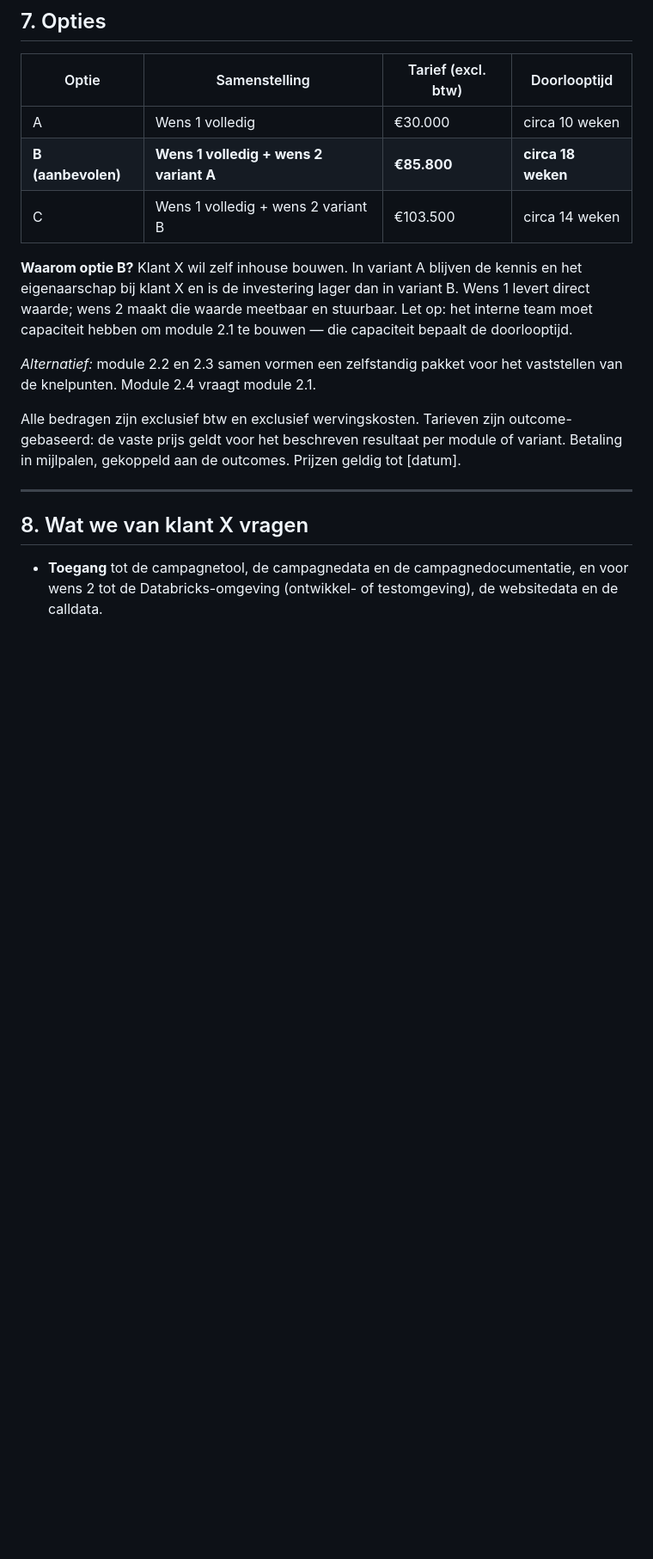
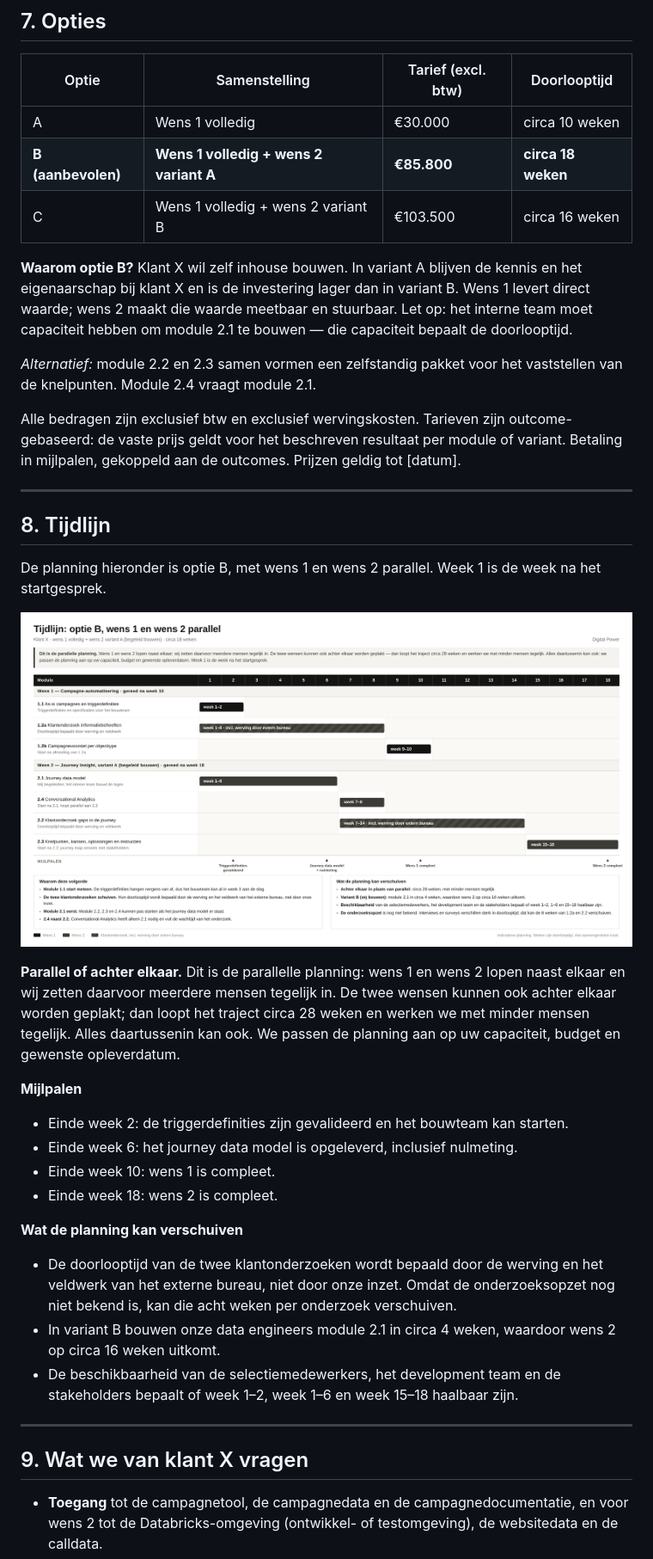
Before and after one commit to ChantalSnijder/client_proposal, a Markdown page: klant-x/klantvoorstel_klant_x.md, the part around one of its changes. Shown at 86% size. GitHub-like rendering; pictures changed too: klant-x/tijdlijn_klant_x.png (added); blank space fills up the shorter version.

```diff
--- a/klant-x/klantvoorstel_klant_x.md
+++ b/klant-x/klantvoorstel_klant_x.md
@@ -111,7 +111,7 @@ Zie `journeymap_klant_x.png` (ook opgenomen als landscape-pagina in `klantvoorst
 |---|---|---|---|
 | A | Wens 1 volledig | €30.000 | circa 10 weken |
 | **B (aanbevolen)** | **Wens 1 volledig + wens 2 variant A** | **€85.800** | **circa 18 weken** |
-| C | Wens 1 volledig + wens 2 variant B | €103.500 | circa 14 weken |
+| C | Wens 1 volledig + wens 2 variant B | €103.500 | circa 16 weken |
 
 **Waarom optie B?** Klant X wil zelf inhouse bouwen. In variant A blijven de kennis en het eigenaarschap bij klant X en is de investering lager dan in variant B. Wens 1 levert direct waarde; wens 2 maakt die waarde meetbaar en stuurbaar. Let op: het interne team moet capaciteit hebben om module 2.1 te bouwen — die capaciteit bepaalt de doorlooptijd.
 
@@ -121,7 +121,30 @@ Alle bedragen zijn exclusief btw en exclusief wervingskosten. Tarieven zijn outc
 
 ---
 
-## 8. Wat we van klant X vragen
+## 8. Tijdlijn
+
+De planning hieronder is optie B, met wens 1 en wens 2 parallel. Week 1 is de week na het startgesprek.
+
+![Tijdlijn optie B, wens 1 en wens 2 parallel](tijdlijn_klant_x.png)
+
+**Parallel of achter elkaar.** Dit is de parallelle planning: wens 1 en wens 2 lopen naast elkaar en wij zetten daarvoor meerdere mensen tegelijk in. De twee wensen kunnen ook achter elkaar worden geplakt; dan loopt het traject circa 28 weken en werken we met minder mensen tegelijk. Alles daartussenin kan ook. We passen de planning aan op uw capaciteit, budget en gewenste opleverdatum.
+
+**Mijlpalen**
+
+- Einde week 2: de triggerdefinities zijn gevalideerd en het bouwteam kan starten.
+- Einde week 6: het journey data model is opgeleverd, inclusief nulmeting.
+- Einde week 10: wens 1 is compleet.
+- Einde week 18: wens 2 is compleet.
+
+**Wat de planning kan verschuiven**
+
+- De doorlooptijd van de twee klantonderzoeken wordt bepaald door de werving en het veldwerk van het externe bureau, niet door onze inzet. Omdat de onderzoeksopzet nog niet bekend is, kan die acht weken per onderzoek verschuiven.
+- In variant B bouwen onze data engineers module 2.1 in circa 4 weken, waardoor wens 2 op circa 16 weken uitkomt.
+- De beschikbaarheid van de selectiemedewerkers, het development team en de stakeholders bepaalt of week 1–2, week 1–6 en week 15–18 haalbaar zijn.
+
+---
+
+## 9. Wat we van klant X vragen
 
 - **Toegang** tot de campagnetool, de campagnedata en de campagnedocumentatie, en voor wens 2 tot de Databricks-omgeving (ontwikkel- of testomgeving), de websitedata en de calldata.
 - **Beschikbaarheid** van de medewerkers die nu selecteren: circa één week voor module 1.1, plus [X] validatiesessies van [X] uur.
```
Also changed, not shown: other parts of klant-x/klantvoorstel_klant_x.md (+6 -6 lines), klant-x/klantvoorstel_klant_x_concept.md (+3 -3 lines), klant-x/klantvoorstel_klant_x_uren_intern.md (+35 -1 lines), 2 other files.
